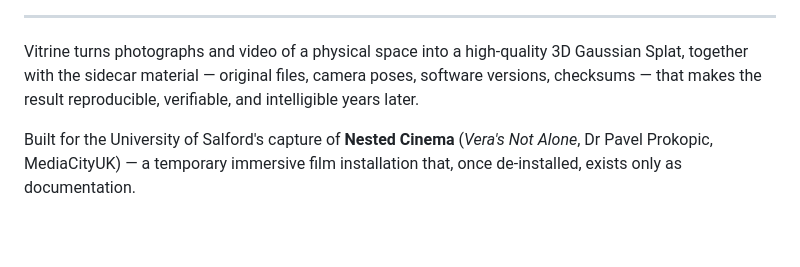
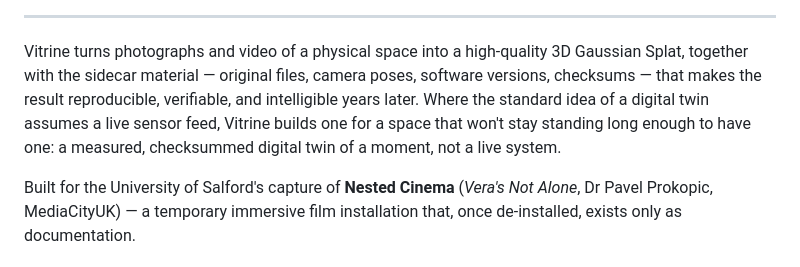
Before and after one commit to ArtechShadow/UOS-Vitrine, a Markdown page: README.md, the part around the change. Drawn GitHub-style; blank space fills up the shorter version.

```diff
--- a/README.md
+++ b/README.md
@@ -19,7 +19,10 @@
 Vitrine turns photographs and video of a physical space into a high-quality 3D
 Gaussian Splat, together with the sidecar material — original files, camera
 poses, software versions, checksums — that makes the result reproducible,
-verifiable, and intelligible years later.
+verifiable, and intelligible years later. Where the standard idea of a
+digital twin assumes a live sensor feed, Vitrine builds one for a space that
+won't stay standing long enough to have one: a measured, checksummed digital
+twin of a moment, not a live system.
 
 Built for the University of Salford's capture of **Nested Cinema** (*Vera's Not
 Alone*, Dr Pavel Prokopic, MediaCityUK) — a temporary immersive film
```
Also changed, not shown: docs/PROJECT-PLAN.md (+22 -0 lines).
